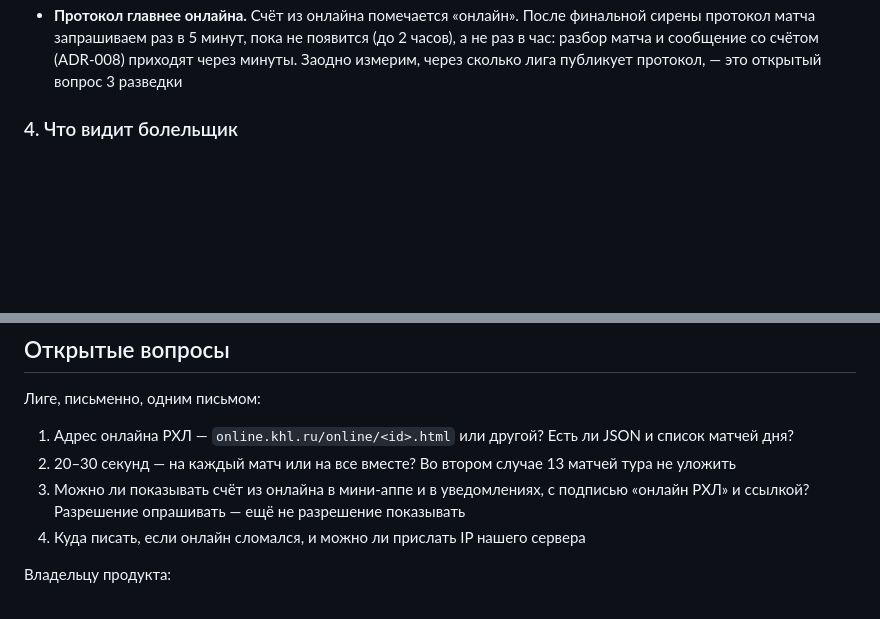
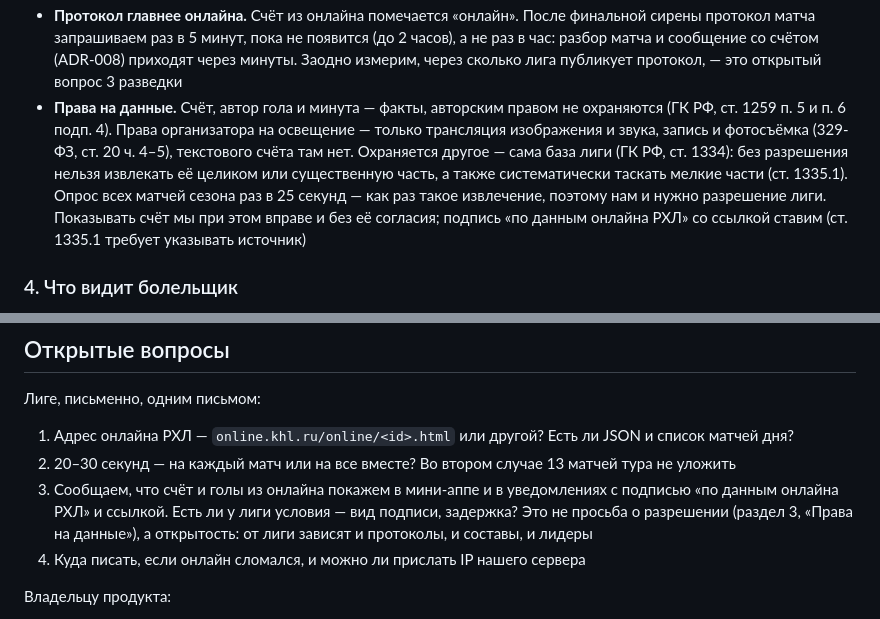
Before and after one commit to ArPicasso/bogdanov, a Markdown page: docs/adr/012-server-domain-live-match.md, 2 parts joined by grey strips. GitHub-like rendering; blank space fills up the shorter version.

Commit message:
ADR-012: права на данные онлайна — факты свободны, охраняется база
Счёт и голы — факты (ГК РФ ст. 1259), права на освещение по 329-ФЗ
ст. 20 — только изображение и звук. Разрешение лиги нужно на систематическое
извлечение из её базы (ст. 1334, 1335.1), а не на показ счёта. Вопрос 3 к
лиге переформулирован: сообщаем, как покажем, и спрашиваем про условия.

Co-Authored-By: Claude Opus 5.5 <noreply@anthropic.com>
Claude-Session: https://claude.ai/code/session_01USpL5mV6Hf57T9rdKg5oqD

```diff
--- a/docs/adr/012-server-domain-live-match.md
+++ b/docs/adr/012-server-domain-live-match.md
@@ -79,6 +79,14 @@
   протокол матча запрашиваем раз в 5 минут, пока не появится (до 2 часов), а не раз в час:
   разбор матча и сообщение со счётом (ADR-008) приходят через минуты. Заодно измерим, через
   сколько лига публикует протокол, — это открытый вопрос 3 разведки
+- **Права на данные.** Счёт, автор гола и минута — факты, авторским правом не охраняются
+  (ГК РФ, ст. 1259 п. 5 и п. 6 подп. 4). Права организатора на освещение — только трансляция
+  изображения и звука, запись и фотосъёмка (329-ФЗ, ст. 20 ч. 4–5), текстового счёта там нет.
+  Охраняется другое — сама база лиги (ГК РФ, ст. 1334): без разрешения нельзя извлекать её
+  целиком или существенную часть, а также систематически таскать мелкие части (ст. 1335.1).
+  Опрос всех матчей сезона раз в 25 секунд — как раз такое извлечение, поэтому нам и нужно
+  разрешение лиги. Показывать счёт мы при этом вправе и без её согласия; подпись «по данным
+  онлайна РХЛ» со ссылкой ставим (ст. 1335.1 требует указывать источник)
 
 ### 4. Что видит болельщик
 
@@ -166,8 +174,10 @@
 1. Адрес онлайна РХЛ — `online.khl.ru/online/<id>.html` или другой? Есть ли JSON и список
    матчей дня?
 2. 20–30 секунд — на каждый матч или на все вместе? Во втором случае 13 матчей тура не уложить
-3. Можно ли показывать счёт из онлайна в мини-аппе и в уведомлениях, с подписью «онлайн РХЛ» и
-   ссылкой? Разрешение опрашивать — ещё не разрешение показывать
+3. Сообщаем, что счёт и голы из онлайна покажем в мини-аппе и в уведомлениях с подписью «по
+   данным онлайна РХЛ» и ссылкой. Есть ли у лиги условия — вид подписи, задержка? Это не
+   просьба о разрешении (раздел 3, «Права на данные»), а открытость: от лиги зависят и
+   протоколы, и составы, и лидеры
 4. Куда писать, если онлайн сломался, и можно ли прислать IP нашего сервера
 
 Владельцу продукта:
```
